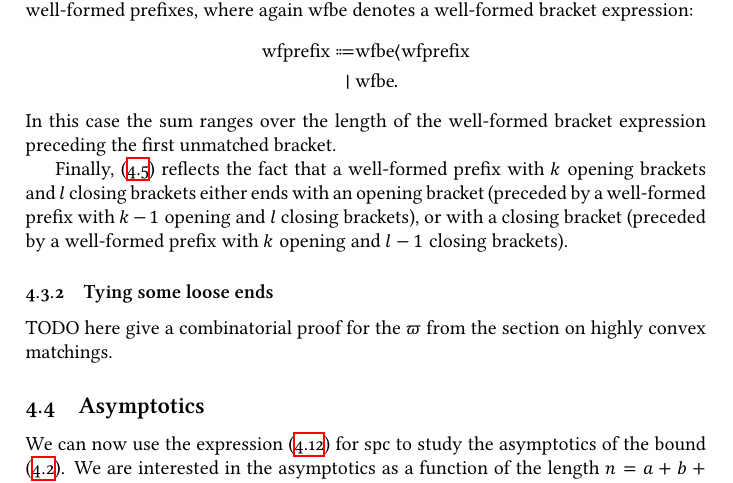
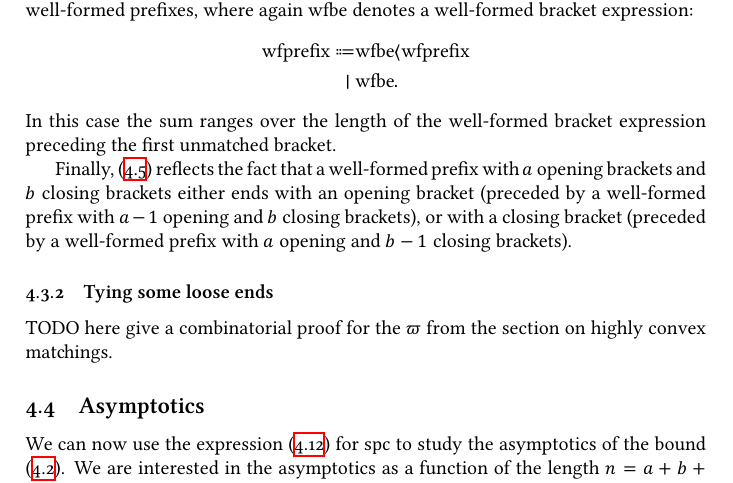
Before and after one commit to eggrobin/On-the-number-of-crossing-free-perfect-matchings-with-designated-left-and-right-endpoints, a LaTeX document (crossing-free-perfect-matchings.tex): part of page 15 of 16, cut so that both start at the same text. The pictures show the PDF file crossing-free-perfect-matchings.pdf that the author committed with the source.

Commit message:
as and bs and ks and ls and everything is awful

```diff
--- a/crossing-free-perfect-matchings.tex
+++ b/crossing-free-perfect-matchings.tex
@@ -1702,10 +1702,10 @@ prefixes, where again wfbe denotes a well-formed bracket expression:
 \end{align*}
 In this case the sum ranges over the length of the well-formed bracket expression preceding the first unmatched bracket.
 
-Finally, (\ref{spc-catalan-triangle}) reflects the fact that a well-formed prefix with $k$ opening brackets
-and $l$ closing brackets either ends with an opening bracket (preceded by a well-formed prefix with $k-1$ opening
-and $l$ closing brackets), or with a closing bracket (preceded by a well-formed prefix with $k$ opening
-and $l-1$ closing brackets).
+Finally, (\ref{spc-catalan-triangle}) reflects the fact that a well-formed prefix with $a$ opening brackets
+and $b$ closing brackets either ends with an opening bracket (preceded by a well-formed prefix with $a-1$ opening
+and $b$ closing brackets), or with a closing bracket (preceded by a well-formed prefix with $a$ opening
+and $b-1$ closing brackets).
 \subsubsection{Tying some loose ends}
 TODO here give a combinatorial proof for the $\gcp$ from the section on highly convex matchings.
 \subsection{Asymptotics}
```
Also changed, not shown: crossing-free-perfect-matchings.pdf.
